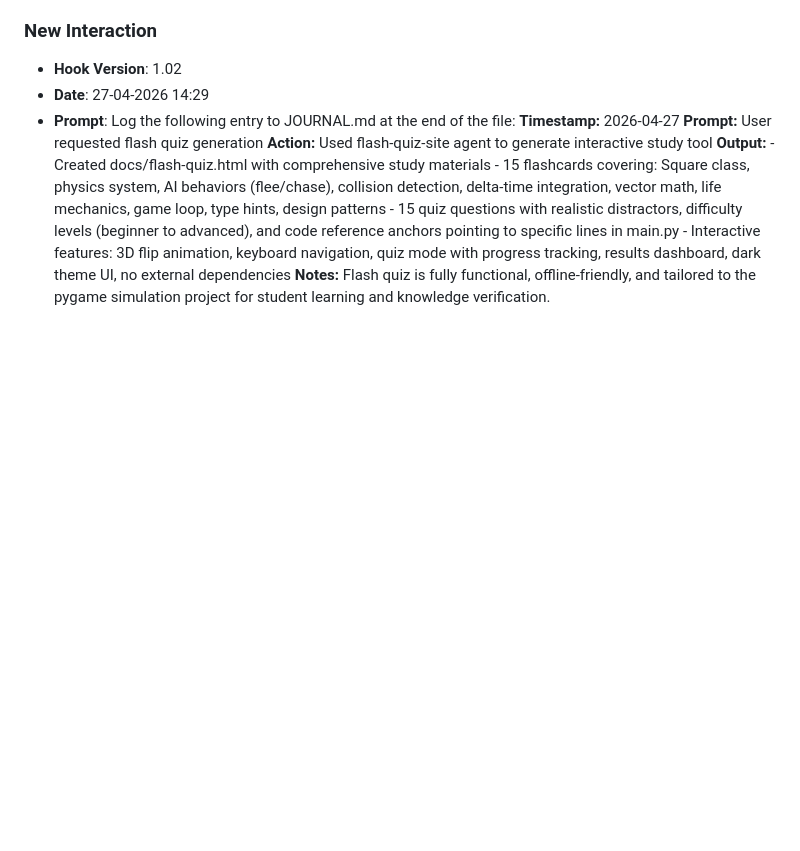
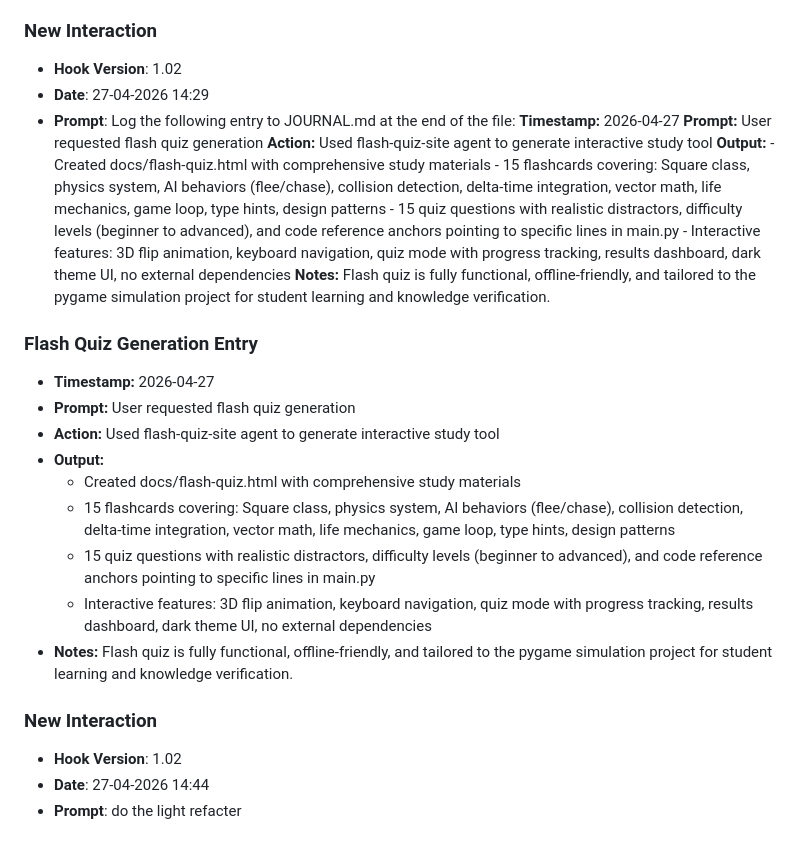
Before and after one commit to luc11Mhe/lab8-pygame, a Markdown page: JOURNAL.md, the part around the change. GitHub-like rendering; blank space fills up the shorter version.

Commit message:
chore: log prompt [27-04-2026 14:44]

```diff
--- a/JOURNAL.md
+++ b/JOURNAL.md
@@ -674,3 +674,19 @@
 - **Hook Version**: 1.02
 - **Date**: 27-04-2026 14:29
 - **Prompt**: Log the following entry to JOURNAL.md at the end of the file:  **Timestamp:** 2026-04-27  **Prompt:** User requested flash quiz generation  **Action:** Used flash-quiz-site agent to generate interactive study tool  **Output:**  - Created docs/flash-quiz.html with comprehensive study materials - 15 flashcards covering: Square class, physics system, AI behaviors (flee/chase), collision detection, delta-time integration, vector math, life mechanics, game loop, type hints, design patterns - 15 quiz questions with realistic distractors, difficulty levels (beginner to advanced), and code reference anchors pointing to specific lines in main.py - Interactive features: 3D flip animation, keyboard navigation, quiz mode with progress tracking, results dashboard, dark theme UI, no external dependencies  **Notes:** Flash quiz is fully functional, offline-friendly, and tailored to the pygame simulation project for student learning and knowledge verification.
+
+### Flash Quiz Generation Entry
+- **Timestamp:** 2026-04-27
+- **Prompt:** User requested flash quiz generation
+- **Action:** Used flash-quiz-site agent to generate interactive study tool
+- **Output:**
+  - Created docs/flash-quiz.html with comprehensive study materials
+  - 15 flashcards covering: Square class, physics system, AI behaviors (flee/chase), collision detection, delta-time integration, vector math, life mechanics, game loop, type hints, design patterns
+  - 15 quiz questions with realistic distractors, difficulty levels (beginner to advanced), and code reference anchors pointing to specific lines in main.py
+  - Interactive features: 3D flip animation, keyboard navigation, quiz mode with progress tracking, results dashboard, dark theme UI, no external dependencies
+- **Notes:** Flash quiz is fully functional, offline-friendly, and tailored to the pygame simulation project for student learning and knowledge verification.
+
+### **New Interaction**
+- **Hook Version**: 1.02
+- **Date**: 27-04-2026 14:44
+- **Prompt**: do the light refacter
```
Also changed, not shown: prompts_history.md (+3 -0 lines).
